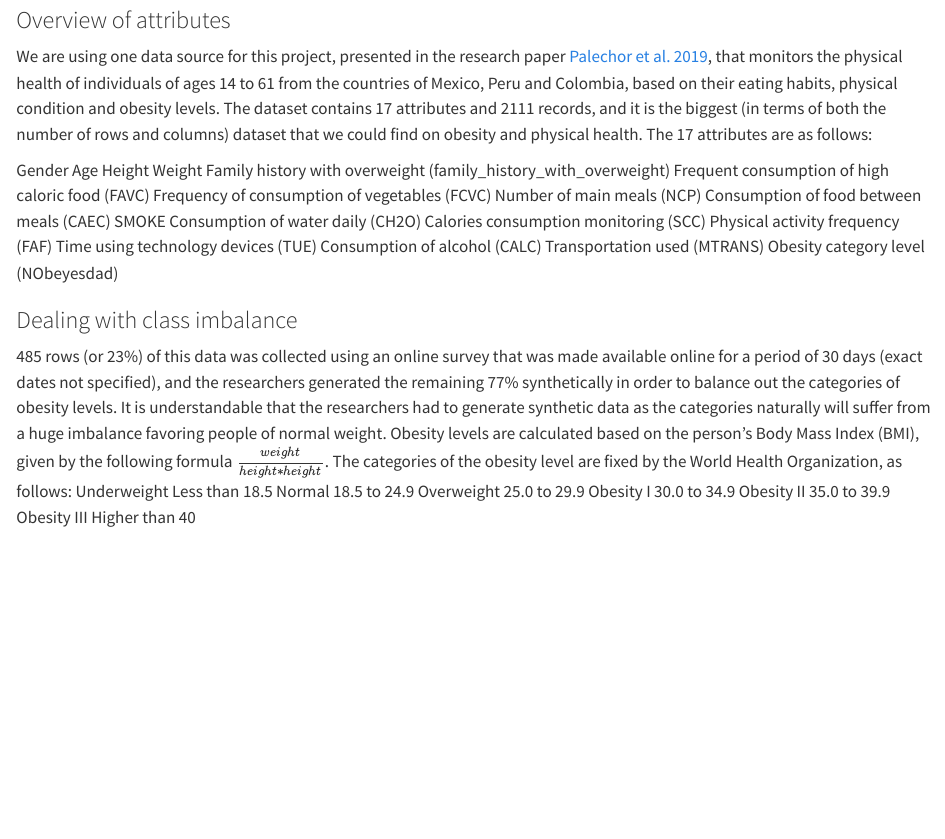
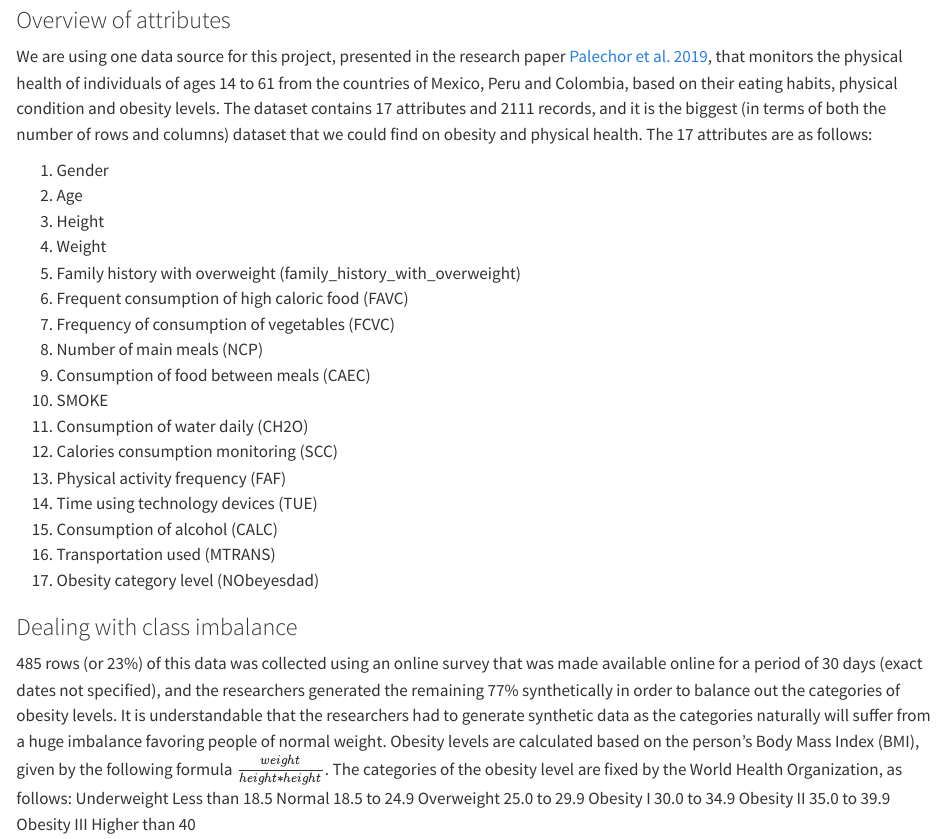
Before and after one commit to Hide-A-Pumpkin/Obesity-Data-Analysis, a Quarto document (data.qmd): the page in a window 1100 px wide, from 130 px down. Rendered offline with R 4.5, knitr and Pandoc in place of Quarto, with nearby package versions.

Commit message:
Fixed numbered list in

```diff
--- a/data.qmd
+++ b/data.qmd
@@ -4,23 +4,23 @@
 ### Overview of attributes
 We are using one data source for this project, presented in the research paper [Palechor et al. 2019](https://doi.org/10.1016/j.dib.2019.104344), that monitors the physical health of individuals of ages 14 to 61 from the countries of Mexico, Peru and Colombia, based on their eating habits, physical condition and obesity levels. The dataset contains 17 attributes and 2111 records, and it is the biggest (in terms of both the number of rows and columns) dataset that we could find on obesity and physical health. The 17 attributes are as follows:
 
-Gender
-Age
-Height
-Weight
-Family history with overweight (family_history_with_overweight)
-Frequent consumption of high caloric food (FAVC)
-Frequency of consumption of vegetables (FCVC)
-Number of main meals (NCP)
-Consumption of food between meals (CAEC)
-SMOKE
-Consumption of water daily (CH2O)
-Calories consumption monitoring (SCC)
-Physical activity frequency (FAF)
-Time using technology devices (TUE)
-Consumption of alcohol (CALC)
-Transportation used (MTRANS)
-Obesity category level (NObeyesdad)
+1. Gender
+2. Age
+3. Height
+4. Weight
+5. Family history with overweight (family_history_with_overweight)
+6. Frequent consumption of high caloric food (FAVC)
+7. Frequency of consumption of vegetables (FCVC)
+8. Number of main meals (NCP)
+9. Consumption of food between meals (CAEC)
+10. SMOKE
+11. Consumption of water daily (CH2O)
+12. Calories consumption monitoring (SCC)
+13. Physical activity frequency (FAF)
+14. Time using technology devices (TUE)
+15. Consumption of alcohol (CALC)
+16. Transportation used (MTRANS)
+17. Obesity category level (NObeyesdad)
 
 
 ### Dealing with class imbalance
```
